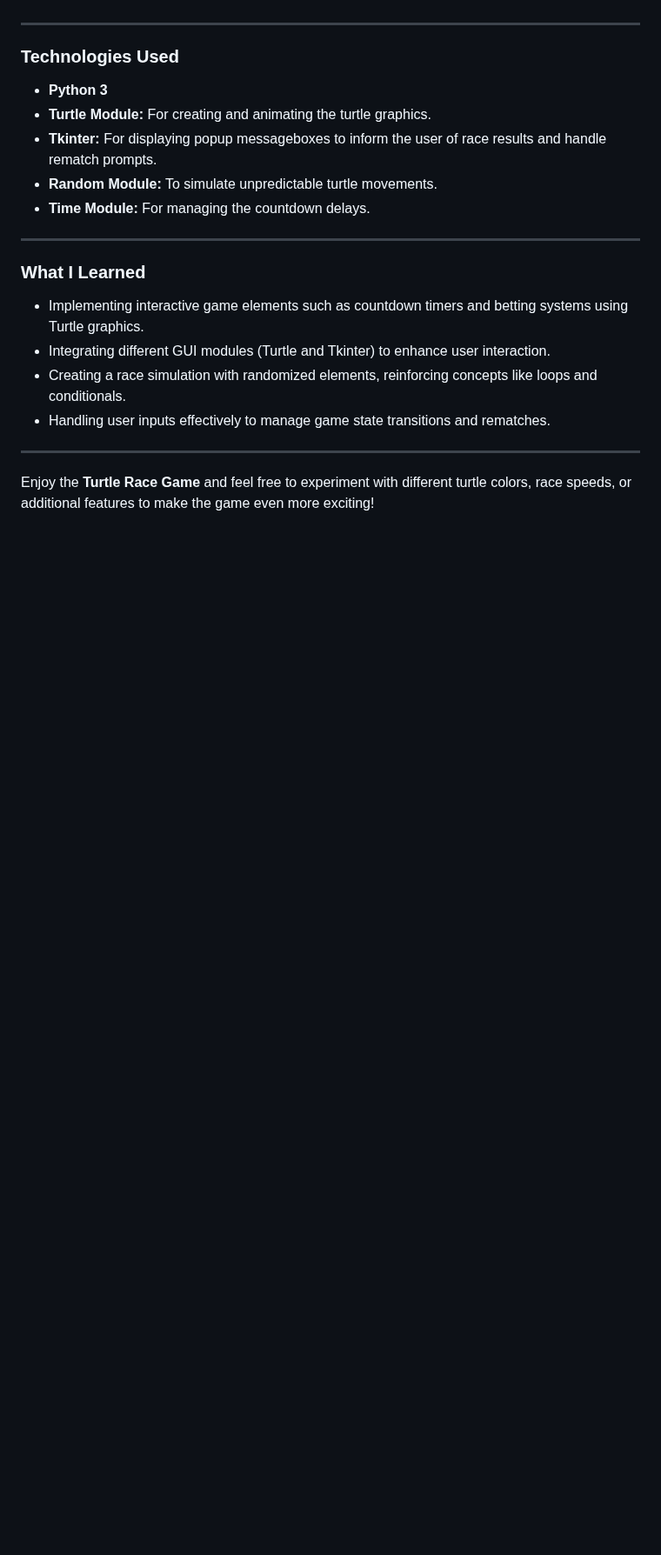
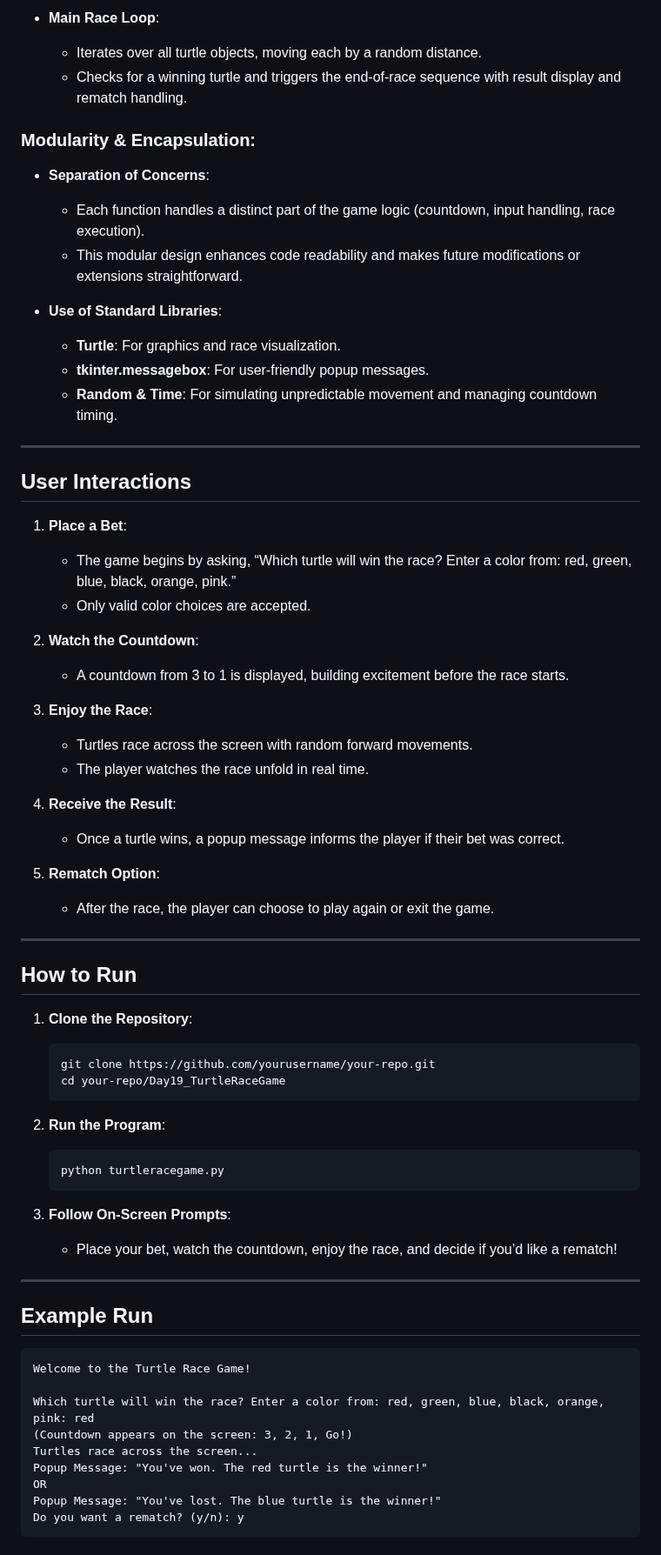
Before and after one commit to thupham96/100-python-projects, a Markdown page: Day19_TurtleRaceGame/README.md, the part around one of its changes. Shown at 87% size. Drawn GitHub-style; blank space fills up the shorter version.

````diff
--- a/Day19_TurtleRaceGame/README.md
+++ b/Day19_TurtleRaceGame/README.md
@@ -62,23 +53,70 @@ When you execute the script:
+- **Main Race Loop**:
+  - Iterates over all turtle objects, moving each by a random distance.
+  - Checks for a winning turtle and triggers the end-of-race sequence with result display and rematch handling.
+
+### Modularity & Encapsulation:
+
+- **Separation of Concerns**:
+  - Each function handles a distinct part of the game logic (countdown, input handling, race execution).
+  - This modular design enhances code readability and makes future modifications or extensions straightforward.
+
+- **Use of Standard Libraries**:
+  - **Turtle**: For graphics and race visualization.
+  - **tkinter.messagebox**: For user-friendly popup messages.
+  - **Random & Time**: For simulating unpredictable movement and managing countdown timing.
 
 ---
 
-### Technologies Used
+## User Interactions
 
-- **Python 3**
-- **Turtle Module:** For creating and animating the turtle graphics.
-- **Tkinter:** For displaying popup messageboxes to inform the user of race results and handle rematch prompts.
-- **Random Module:** To simulate unpredictable turtle movements.
-- **Time Module:** For managing the countdown delays.
+1. **Place a Bet**:
+   - The game begins by asking, “Which turtle will win the race? Enter a color from: red, green, blue, black, orange, pink.”
+   - Only valid color choices are accepted.
+
+2. **Watch the Countdown**:
+   - A countdown from 3 to 1 is displayed, building excitement before the race starts.
+
+3. **Enjoy the Race**:
+   - Turtles race across the screen with random forward movements.
+   - The player watches the race unfold in real time.
+
+4. **Receive the Result**:
+   - Once a turtle wins, a popup message informs the player if their bet was correct.
+
+5. **Rematch Option**:
+   - After the race, the player can choose to play again or exit the game.
 
 ---
 
-### What I Learned
+## How to Run
 
-- Implementing interactive game elements such as countdown timers and betting systems using Turtle graphics.
-- Integrating different GUI modules (Turtle and Tkinter) to enhance user interaction.
-- Creating a race simulation with randomized elements, reinforcing concepts like loops and conditionals.
-- Handling user inputs effectively to manage game state transitions and rematches.
+1. **Clone the Repository**:
+   ```bash
+   git clone https://github.com/yourusername/your-repo.git
+   cd your-repo/Day19_TurtleRaceGame
+   ```
+
+2. **Run the Program**:
+   ```bash
+   python turtleracegame.py
+   ```
+
+3. **Follow On-Screen Prompts**:
+   - Place your bet, watch the countdown, enjoy the race, and decide if you’d like a rematch!
 
 ---
 
-Enjoy the **Turtle Race Game** and feel free to experiment with different turtle colors, race speeds, or additional features to make the game even more exciting!
+## Example Run
+
+```plaintext
+Welcome to the Turtle Race Game!
+
+Which turtle will win the race? Enter a color from: red, green, blue, black, orange, pink: red
+(Countdown appears on the screen: 3, 2, 1, Go!)
+Turtles race across the screen...
+Popup Message: "You've won. The red turtle is the winner!"
+OR
+Popup Message: "You've lost. The blue turtle is the winner!"
+Do you want a rematch? (y/n): y
+```
+
````
Also changed, not shown: other parts of Day19_TurtleRaceGame/README.md (+56 -45 lines).
